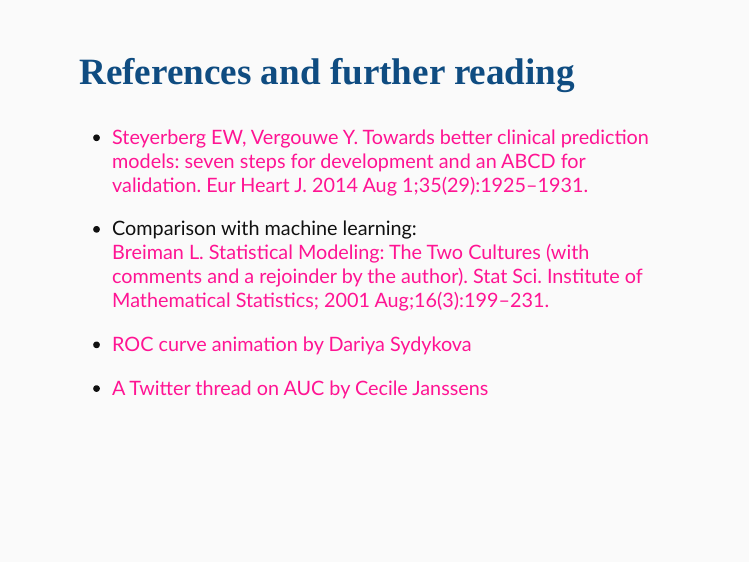
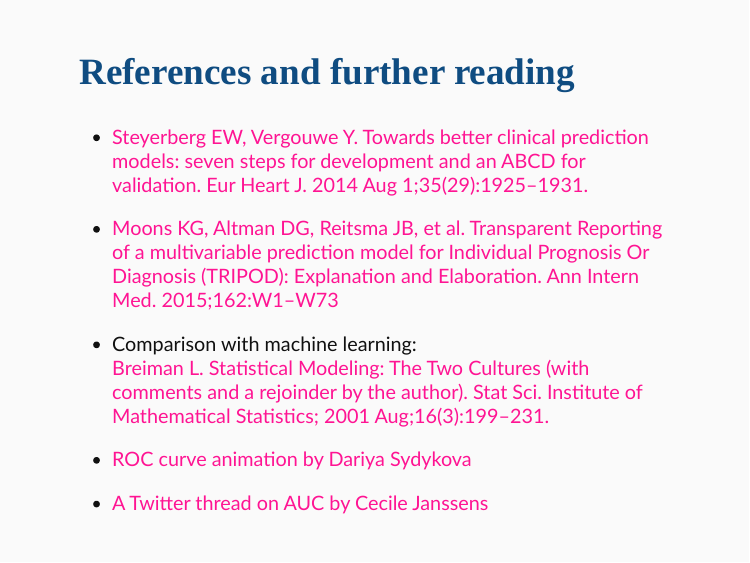
Before and after one commit to alhenry/ihi-risk, an R Markdown document (materials/lecture_slides/index.Rmd): page 44 of 44. The pictures show the slides in the output file materials/lecture_slides/index.html that the author committed with the source; the slides are laid out offline by our stand-in for remark.js, each with all of its steps uncovered, in fonts that may differ from those the slides ask for, and without slide numbers, shadows or browser add-ons.

Commit message:
add references to TRIPOD

```diff
--- a/materials/lecture_slides/index.Rmd
+++ b/materials/lecture_slides/index.Rmd
@@ -932,6 +932,8 @@ __Clinical usefulness__
 
 * [Steyerberg EW, Vergouwe Y. Towards better clinical prediction models: seven steps for development and an ABCD for validation. Eur Heart J. 2014 Aug 1;35(29):1925–1931.](https://academic.oup.com/eurheartj/article/35/29/1925/2293109)
 
+* [Moons KG, Altman DG, Reitsma JB, et al. Transparent Reporting of a multivariable prediction model for Individual Prognosis Or Diagnosis (TRIPOD): Explanation and Elaboration. Ann Intern Med. 2015;162:W1–W73](https://annals.org/aim/fullarticle/2088542/)
+
 * Comparison with machine learning:<br/>[Breiman L. Statistical Modeling: The Two Cultures (with comments and a rejoinder by the author). Stat Sci. Institute of Mathematical Statistics; 2001 Aug;16(3):199–231.](https://projecteuclid.org/euclid.ss/1009213726)
 
 * [ROC curve animation by Dariya Sydykova](https://github.com/dariyasydykova/open_projects/tree/master/ROC_animation)
```
Also changed, not shown: materials/lecture_slides/index.html.
